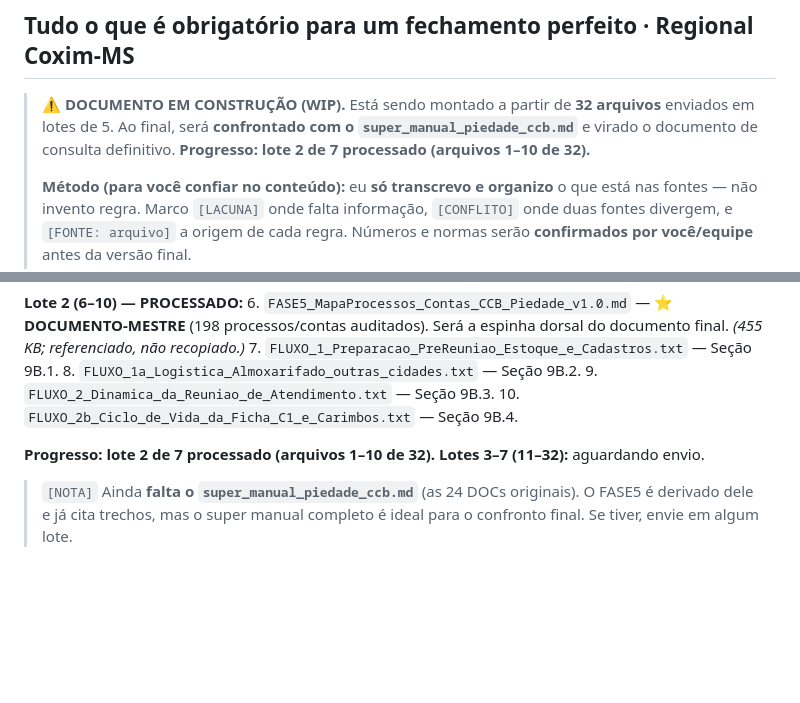
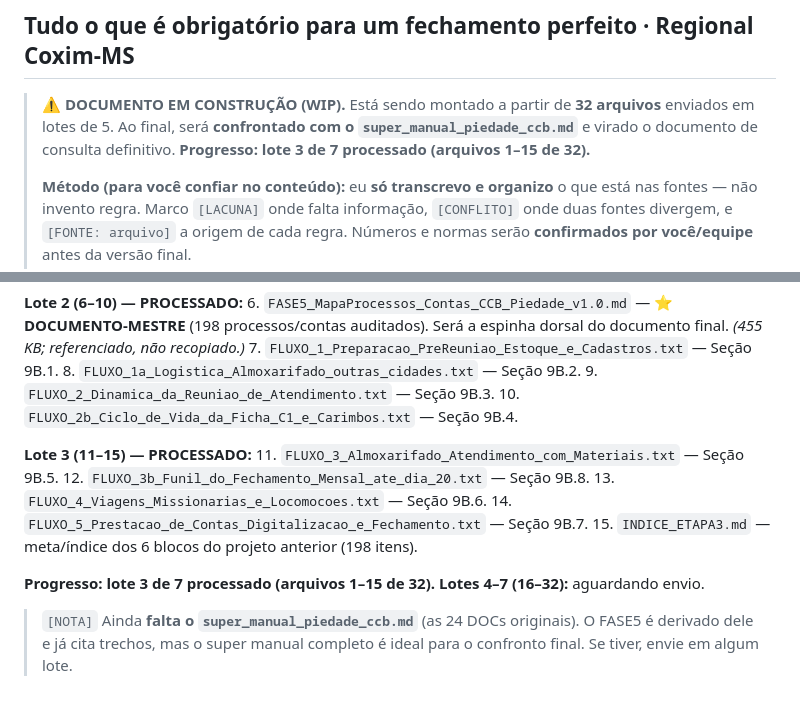
Before and after one commit to taynaves/ccb-pia-compliance, a Markdown page: docs/FECHAMENTO_PIEDADE_WIP.md, 2 parts joined by grey strips. GitHub-like rendering; blank space fills up the shorter version.

```diff
--- a/docs/FECHAMENTO_PIEDADE_WIP.md
+++ b/docs/FECHAMENTO_PIEDADE_WIP.md
@@ -3,7 +3,7 @@
 
 > ⚠️ **DOCUMENTO EM CONSTRUÇÃO (WIP).** Está sendo montado a partir de **32 arquivos** enviados
 > em lotes de 5. Ao final, será **confrontado com o `super_manual_piedade_ccb.md`** e virado o
-> documento de consulta definitivo. **Progresso: lote 2 de 7 processado (arquivos 1–10 de 32).**
+> documento de consulta definitivo. **Progresso: lote 3 de 7 processado (arquivos 1–15 de 32).**
 >
 > **Método (para você confiar no conteúdo):** eu **só transcrevo e organizo** o que está nas
 > fontes — não invento regra. Marco `[LACUNA]` onde falta informação, `[CONFLITO]` onde duas
@@ -212,8 +256,15 @@ o canhoto na presença das Irmãs**.
 9. `FLUXO_2_Dinamica_da_Reuniao_de_Atendimento.txt` — Seção 9B.3.
 10. `FLUXO_2b_Ciclo_de_Vida_da_Ficha_C1_e_Carimbos.txt` — Seção 9B.4.
 
-**Progresso: lote 2 de 7 processado (arquivos 1–10 de 32).**
-**Lotes 3–7 (11–32):** aguardando envio.
+**Lote 3 (11–15) — PROCESSADO:**
+11. `FLUXO_3_Almoxarifado_Atendimento_com_Materiais.txt` — Seção 9B.5.
+12. `FLUXO_3b_Funil_do_Fechamento_Mensal_ate_dia_20.txt` — Seção 9B.8.
+13. `FLUXO_4_Viagens_Missionarias_e_Locomocoes.txt` — Seção 9B.6.
+14. `FLUXO_5_Prestacao_de_Contas_Digitalizacao_e_Fechamento.txt` — Seção 9B.7.
+15. `INDICE_ETAPA3.md` — meta/índice dos 6 blocos do projeto anterior (198 itens).
+
+**Progresso: lote 3 de 7 processado (arquivos 1–15 de 32).**
+**Lotes 4–7 (16–32):** aguardando envio.
 
 > `[NOTA]` Ainda **falta o `super_manual_piedade_ccb.md`** (as 24 DOCs originais). O FASE5 é
 > derivado dele e já cita trechos, mas o super manual completo é ideal para o confronto final.
```
Also changed, not shown: other parts of docs/FECHAMENTO_PIEDADE_WIP.md (+44 -0 lines).
